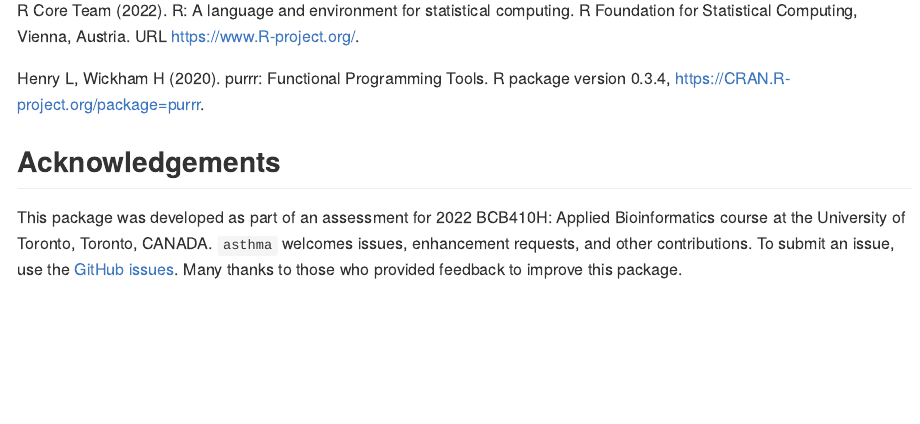
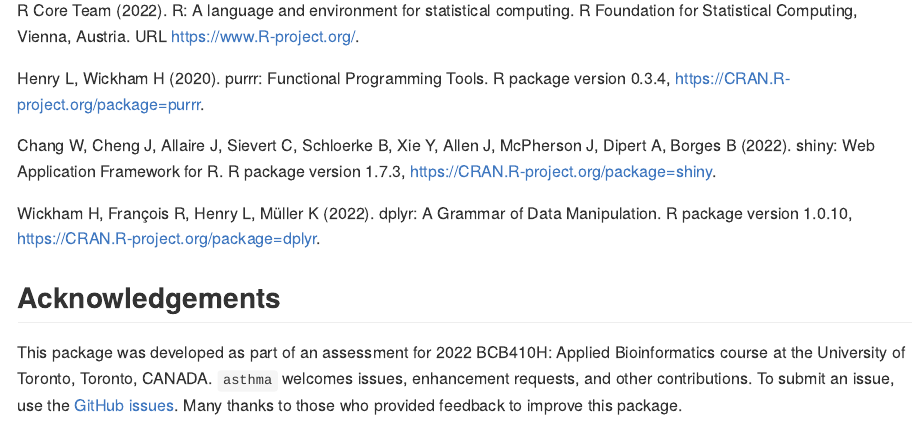
Before and after one commit to zhouti34/asthma, an R Markdown document (README.Rmd): the page in a window 1100 px wide, from 2320 px down. The pictures show the output file README.md that the author committed with the source, drawn offline in the style of GitHub.

Commit message:
shiny and dplyr references are added

```diff
--- a/README.Rmd
+++ b/README.Rmd
@@ -68,6 +68,10 @@ R Core Team (2022). R: A language and environment for statistical computing. R F
 
 Henry L, Wickham H (2020). purrr: Functional Programming Tools. R package version 0.3.4, <https://CRAN.R-project.org/package=purrr>.
 
+Chang W, Cheng J, Allaire J, Sievert C, Schloerke B, Xie Y, Allen J, McPherson J, Dipert A, Borges B (2022). shiny: Web Application Framework for R. R package version 1.7.3, <https://CRAN.R-project.org/package=shiny>.
+
+Wickham H, François R, Henry L, Müller K (2022). dplyr: A Grammar of Data Manipulation. R package version 1.0.10, <https://CRAN.R-project.org/package=dplyr>.
+
 
 
 
```
Also changed, not shown: R/data_pre.R (+4 -0 lines), README.md.
